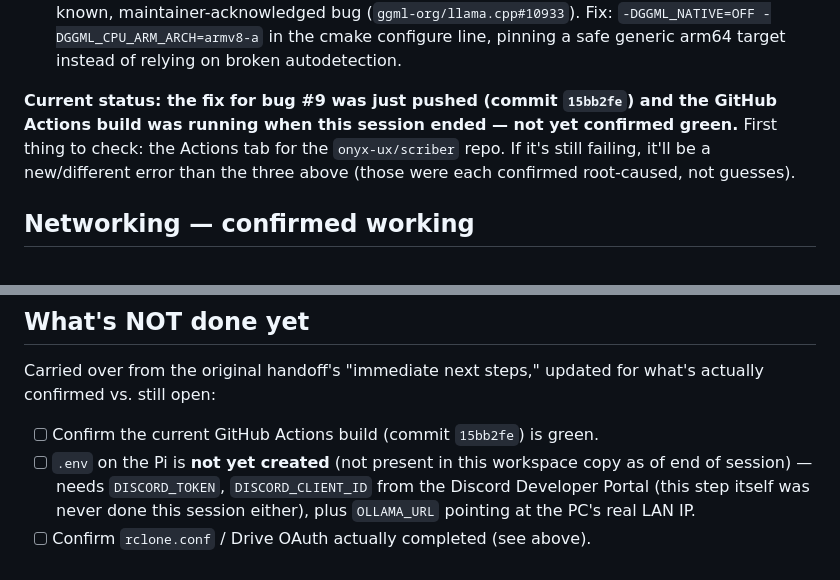
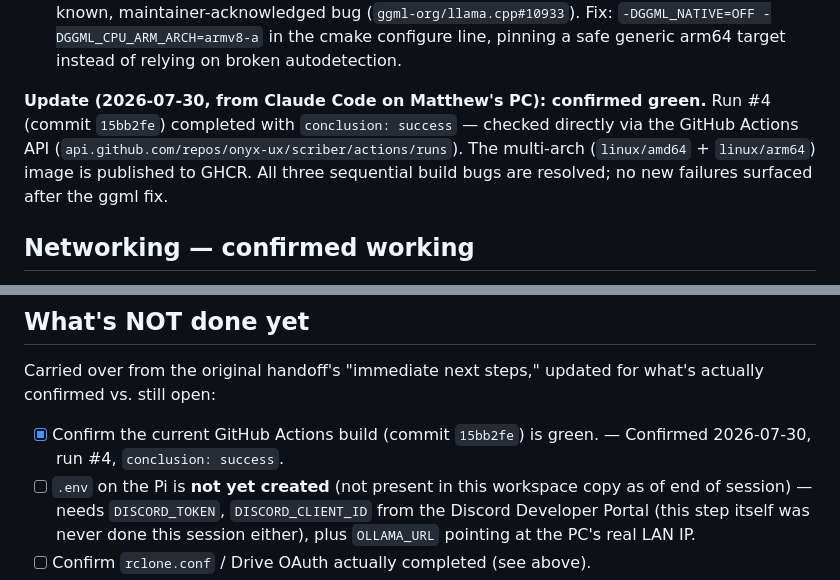
Before and after one commit to onyx-ux/scriber, a Markdown page: CONTEXT.md, 2 parts joined by grey strips. Rendered like a GitHub page.

Commit message:
Confirm arm64 build is green (commit 15bb2fe, run #4)
Checked via GitHub Actions API from Claude Code on Matthew's PC:
conclusion is success, no new errors after the ggml fix.

```diff
--- a/CONTEXT.md
+++ b/CONTEXT.md
@@ -121,12 +121,13 @@ each one only visible after fixing the previous one:
    line, pinning a safe generic arm64 target instead of relying on
    broken autodetection.
 
-**Current status: the fix for bug #9 was just pushed
-(commit `15bb2fe`) and the GitHub Actions build was running when this
-session ended — not yet confirmed green.** First thing to check: the
-Actions tab for the `onyx-ux/scriber` repo. If it's still failing, it'll
-be a new/different error than the three above (those were each
-confirmed root-caused, not guesses).
+**Update (2026-07-30, from Claude Code on Matthew's PC): confirmed
+green.** Run #4 (commit `15bb2fe`) completed with `conclusion: success`
+— checked directly via the GitHub Actions API
+(`api.github.com/repos/onyx-ux/scriber/actions/runs`). The multi-arch
+(`linux/amd64` + `linux/arm64`) image is published to GHCR. All three
+sequential build bugs are resolved; no new failures surfaced after the
+ggml fix.
 
 ## Networking — confirmed working
 
@@ -162,8 +163,8 @@ between the Pi and PC for Ollama:
 Carried over from the original handoff's "immediate next steps," updated
 for what's actually confirmed vs. still open:
 
-- [ ] Confirm the current GitHub Actions build (commit `15bb2fe`) is
-      green.
+- [x] Confirm the current GitHub Actions build (commit `15bb2fe`) is
+      green. — Confirmed 2026-07-30, run #4, `conclusion: success`.
 - [ ] `.env` on the Pi is **not yet created** (not present in this
       workspace copy as of end of session) — needs `DISCORD_TOKEN`,
       `DISCORD_CLIENT_ID` from the Discord Developer Portal (this step
```
